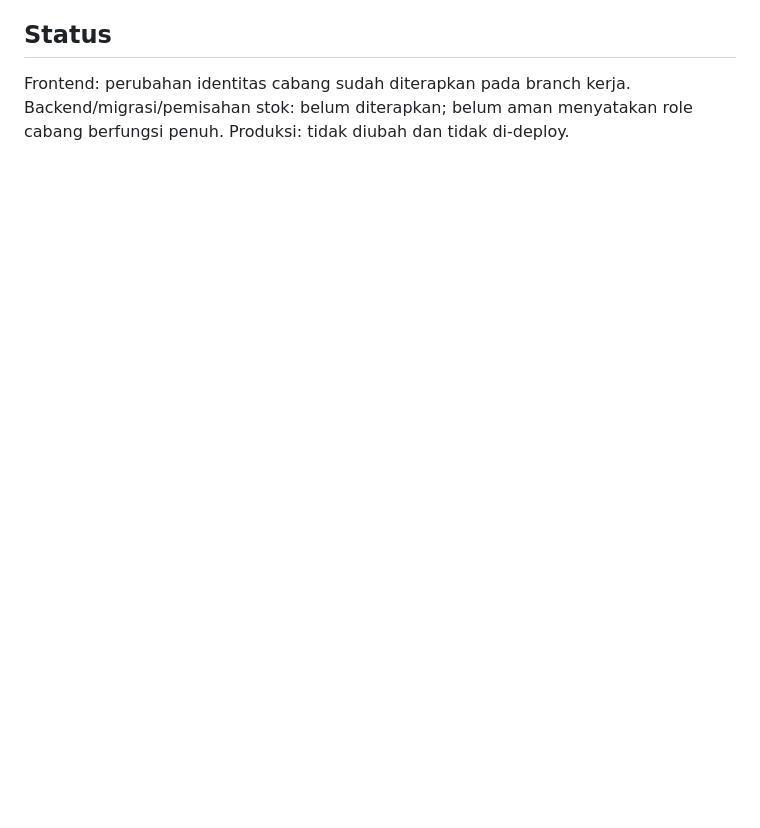
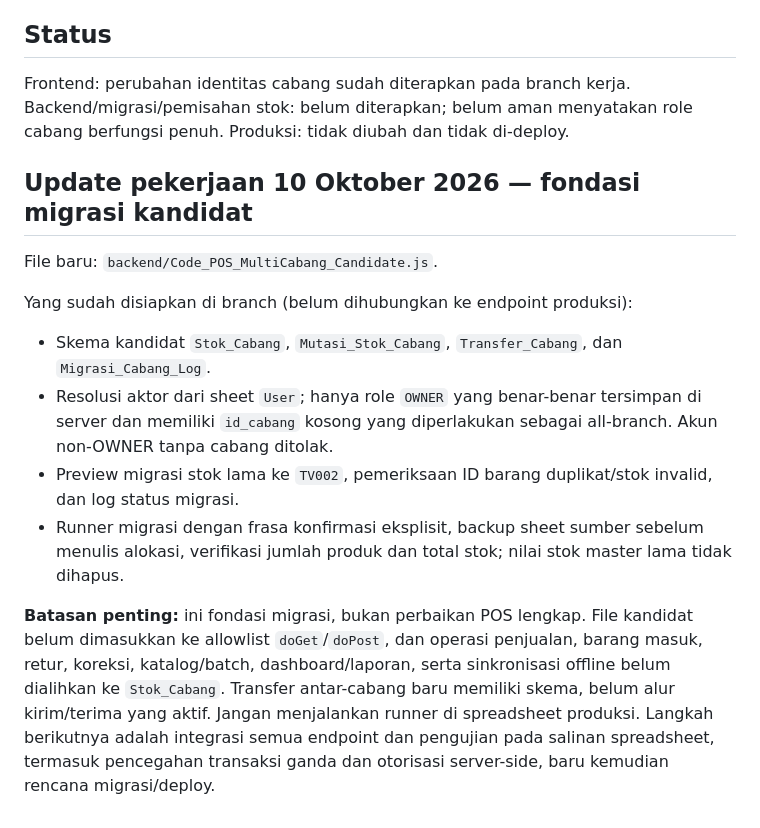
Before and after one commit to VirionBookStore/POSVirion, a Markdown page: docs/MULTI_CABANG_AUDIT.md, the part around the change. Drawn GitHub-style; blank space fills up the shorter version.

Commit message:
Document staged multi-branch migration foundation and limits

```diff
--- a/docs/MULTI_CABANG_AUDIT.md
+++ b/docs/MULTI_CABANG_AUDIT.md
@@ -47,3 +47,16 @@ Batasan: perubahan ini berada di branch kerja. Jangan merge/deploy ke produksi s
 Frontend: perubahan identitas cabang sudah diterapkan pada branch kerja.
 Backend/migrasi/pemisahan stok: belum diterapkan; belum aman menyatakan role cabang berfungsi penuh.
 Produksi: tidak diubah dan tidak di-deploy.
+
+
+## Update pekerjaan 10 Oktober 2026 — fondasi migrasi kandidat
+
+File baru: `backend/Code_POS_MultiCabang_Candidate.js`.
+
+Yang sudah disiapkan di branch (belum dihubungkan ke endpoint produksi):
+- Skema kandidat `Stok_Cabang`, `Mutasi_Stok_Cabang`, `Transfer_Cabang`, dan `Migrasi_Cabang_Log`.
+- Resolusi aktor dari sheet `User`; hanya role `OWNER` yang benar-benar tersimpan di server dan memiliki `id_cabang` kosong yang diperlakukan sebagai all-branch. Akun non-OWNER tanpa cabang ditolak.
+- Preview migrasi stok lama ke `TV002`, pemeriksaan ID barang duplikat/stok invalid, dan log status migrasi.
+- Runner migrasi dengan frasa konfirmasi eksplisit, backup sheet sumber sebelum menulis alokasi, verifikasi jumlah produk dan total stok; nilai stok master lama tidak dihapus.
+
+**Batasan penting:** ini fondasi migrasi, bukan perbaikan POS lengkap. File kandidat belum dimasukkan ke allowlist `doGet`/`doPost`, dan operasi penjualan, barang masuk, retur, koreksi, katalog/batch, dashboard/laporan, serta sinkronisasi offline belum dialihkan ke `Stok_Cabang`. Transfer antar-cabang baru memiliki skema, belum alur kirim/terima yang aktif. Jangan menjalankan runner di spreadsheet produksi. Langkah berikutnya adalah integrasi semua endpoint dan pengujian pada salinan spreadsheet, termasuk pencegahan transaksi ganda dan otorisasi server-side, baru kemudian rencana migrasi/deploy.
```
